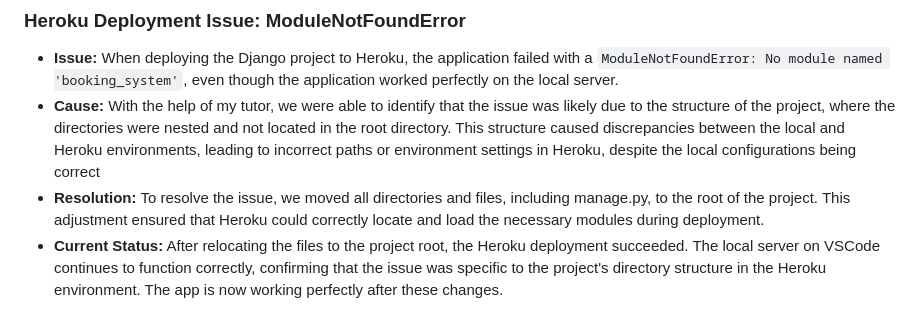
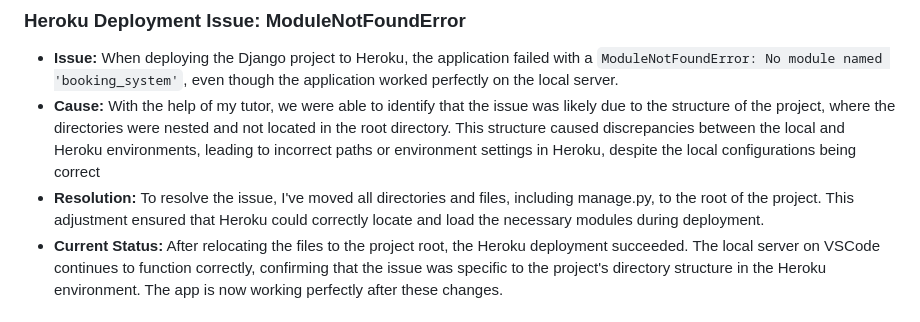
Before and after one commit to LihMartins/bookingsystem, a Markdown page: README.md, the part around the change. Drawn GitHub-style.

Commit message:
final polishment

```diff
--- a/README.md
+++ b/README.md
@@ -226,7 +226,7 @@ Booking views.py image validator checker could not be provided due to code excee
 
 - **Issue:** When deploying the Django project to Heroku, the application failed with a `ModuleNotFoundError: No module named 'booking_system'`, even though the application worked perfectly on the local server.
 - **Cause:** With the help of my tutor, we were able to identify that the issue was likely due to the structure of the project, where the directories were nested and not located in the root directory. This structure caused discrepancies between the local and Heroku environments, leading to incorrect paths or environment settings in Heroku, despite the local configurations being correct
-- **Resolution:** To resolve the issue, we moved all directories and files, including manage.py, to the root of the project. This adjustment ensured that Heroku could correctly locate and load the necessary modules during deployment.
+- **Resolution:** To resolve the issue, I've moved all directories and files, including manage.py, to the root of the project. This adjustment ensured that Heroku could correctly locate and load the necessary modules during deployment.
 - **Current Status:** After relocating the files to the project root, the Heroku deployment succeeded. The local server on VSCode continues to function correctly, confirming that the issue was specific to the project's directory structure in the Heroku environment. The app is now working perfectly after these changes.
 
 ## Deployment
```
